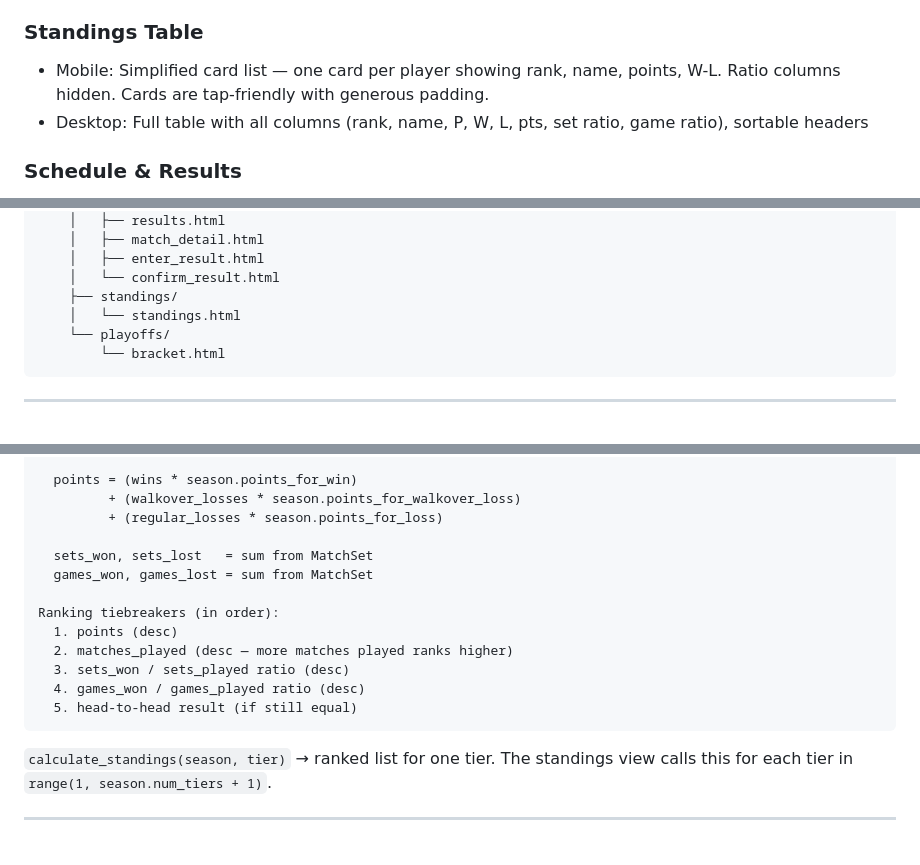
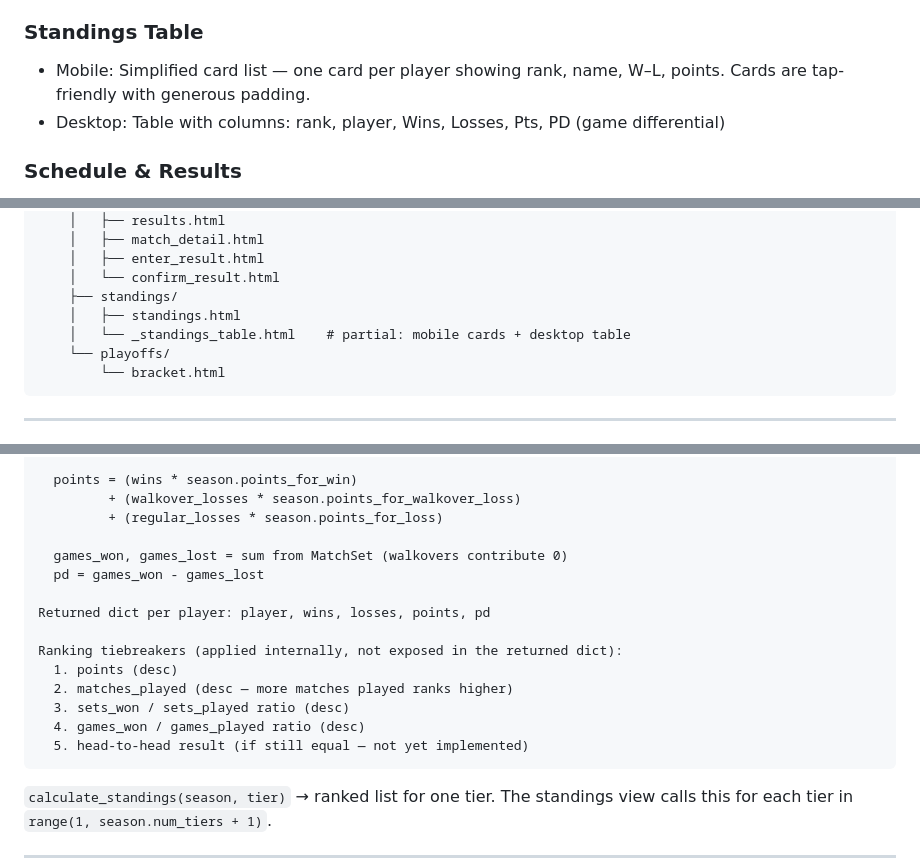
Before and after one commit to brandgor7/tennis_league, a Markdown page: ARCHITECTURE.md, 3 parts joined by grey strips. GitHub-like rendering; blank space fills up the shorter version.

Commit message:
Update ARCHITECTURE.md to reflect Phase 6 standings changes
- Standings Table responsive design: mobile shows W-L + pts (no ratios);
  desktop columns are Wins, Losses, Pts, PD
- .stat-value description updated to match current columns
- Directory structure: add _standings_table.html partial
- Standings Calculation: document pd = games_won - games_lost in the
  returned dict; clarify that tiebreaker fields (played, set/game ratios)
  are internal-only and not exposed in the return value; note that
  head-to-head tiebreaker is not yet implemented

Co-Authored-By: Claude Sonnet 4.6 <noreply@anthropic.com>

````diff
--- a/ARCHITECTURE.md
+++ b/ARCHITECTURE.md
@@ -30,8 +30,8 @@ Bootstrap 5's `md` breakpoint (768px) is the single dividing line between **mobi
 - Desktop (`≥ md`): Full horizontal navbar; season selector inline as a dropdown
 
 ### Standings Table
-- Mobile: Simplified card list — one card per player showing rank, name, points, W-L. Ratio columns hidden. Cards are tap-friendly with generous padding.
-- Desktop: Full table with all columns (rank, name, P, W, L, pts, set ratio, game ratio), sortable headers
+- Mobile: Simplified card list — one card per player showing rank, name, W–L, points. Cards are tap-friendly with generous padding.
+- Desktop: Table with columns: rank, player, Wins, Losses, Pts, PD (game differential)
 
 ### Schedule & Results
 - Mobile: Match cards — player names stacked vertically, date and status as badge/label below. Tapping a card opens the match detail.
@@ -190,7 +190,8 @@ tennis-scores-app/
     │   ├── enter_result.html
     │   └── confirm_result.html
     ├── standings/
-    │   └── standings.html
+    │   ├── standings.html
+    │   └── _standings_table.html    # partial: mobile cards + desktop table
     └── playoffs/
         └── bracket.html
 ```
@@ -338,15 +339,17 @@ For each active SeasonPlayer in season where tier == requested_tier:
          + (walkover_losses * season.points_for_walkover_loss)
          + (regular_losses * season.points_for_loss)
 
-  sets_won, sets_lost   = sum from MatchSet
-  games_won, games_lost = sum from MatchSet
+  games_won, games_lost = sum from MatchSet (walkovers contribute 0)
+  pd = games_won - games_lost
 
-Ranking tiebreakers (in order):
+Returned dict per player: player, wins, losses, points, pd
+
+Ranking tiebreakers (applied internally, not exposed in the returned dict):
   1. points (desc)
   2. matches_played (desc — more matches played ranks higher)
   3. sets_won / sets_played ratio (desc)
   4. games_won / games_played ratio (desc)
-  5. head-to-head result (if still equal)
+  5. head-to-head result (if still equal — not yet implemented)
 ```
 
 `calculate_standings(season, tier)` → ranked list for one tier.
````
Also changed, not shown: other parts of ARCHITECTURE.md (+1 -1 lines).
